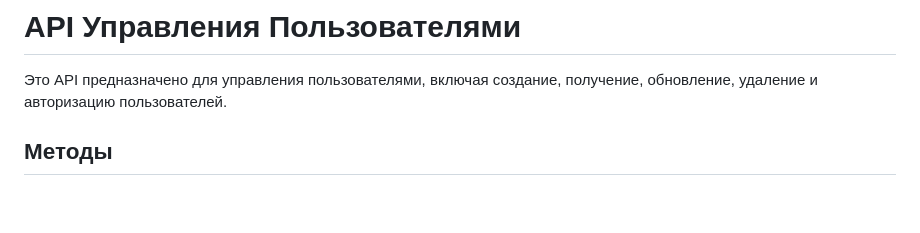
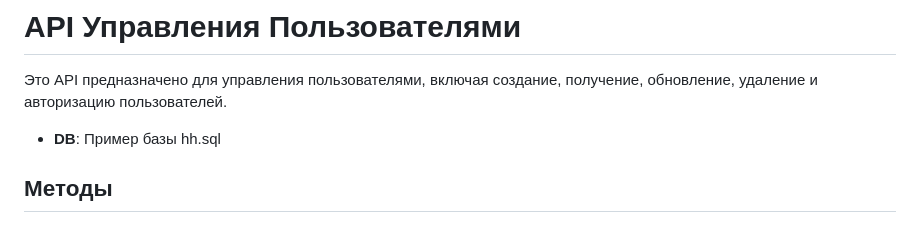
Before and after one commit to Dornode/hh, a Markdown page: README.md, the part around the change. Drawn GitHub-style; blank space fills up the shorter version.

```diff
--- a/README.md
+++ b/README.md
@@ -1,5 +1,8 @@
 # API Управления Пользователями
 Это API предназначено для управления пользователями, включая создание, получение, обновление, удаление и авторизацию пользователей.
+
+- **DB**: Пример базы hh.sql
+
 ## Методы
 
 ### POST /api/users
```
